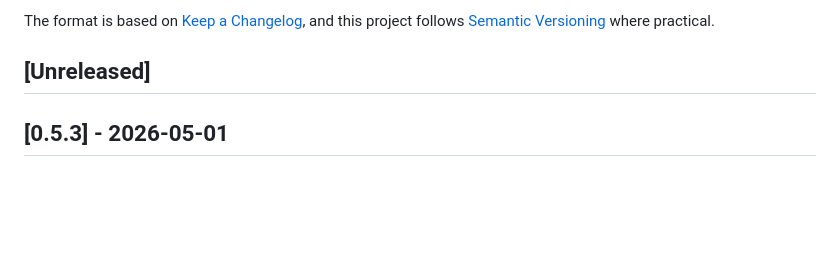
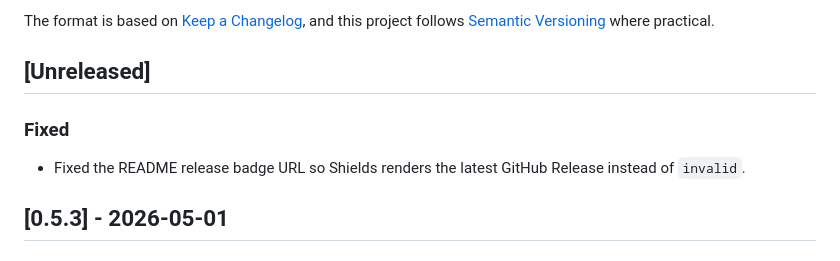
Before and after one commit to weauratech/pi-memctx, a Markdown page: CHANGELOG.md, the part around the change. Drawn GitHub-style; blank space fills up the shorter version.

Commit message:
fix: repair readme release badge

```diff
--- a/CHANGELOG.md
+++ b/CHANGELOG.md
@@ -6,6 +6,9 @@ The format is based on [Keep a Changelog](https://keepachangelog.com/en/1.1.0/),
 
 ## [Unreleased]
 
+### Fixed
+
+- Fixed the README release badge URL so Shields renders the latest GitHub Release instead of `invalid`.
 
 ## [0.5.3] - 2026-05-01
 
```
Also changed, not shown: README.md (+1 -1 lines).
